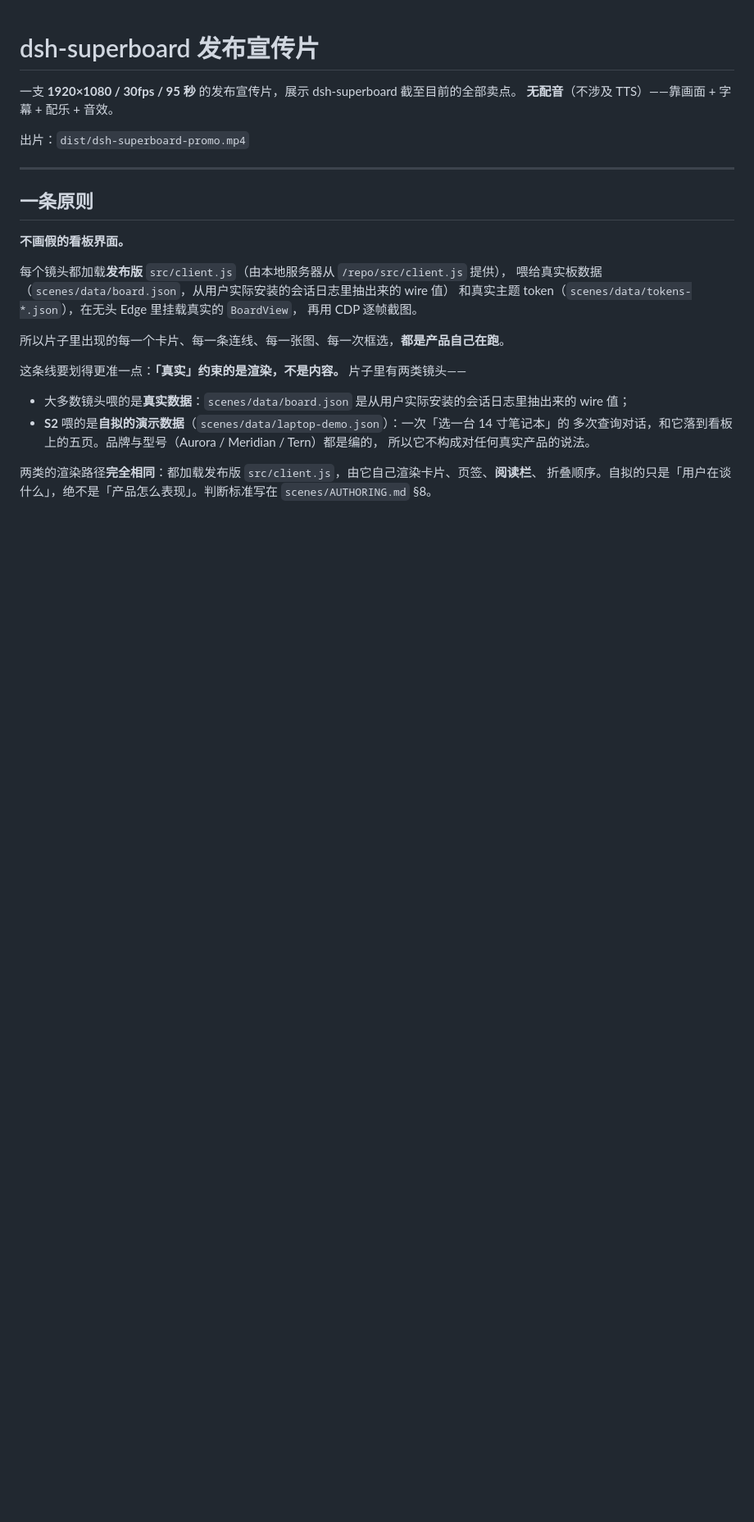
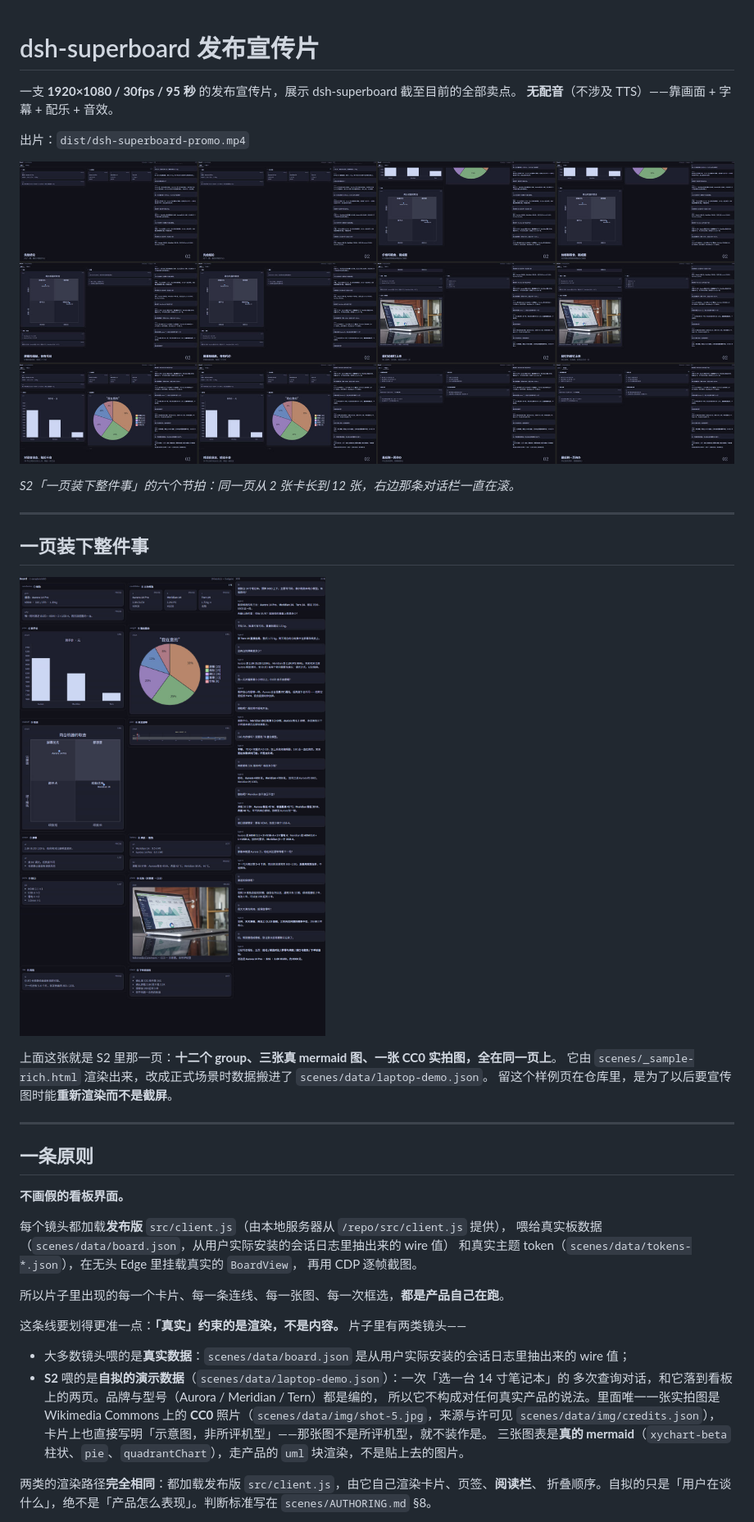
Before and after one commit to StardustSeemsInk/dsh-superboard, a Markdown page: video/README.md, the part around one of its changes. Shown at 82% size. Drawn GitHub-style; pictures changed too: video/assets/one-page.jpg (added), video/assets/s2-six-beats.jpg (added); blank space fills up the shorter version.

```diff
--- a/video/README.md
+++ b/video/README.md
@@ -4,6 +4,20 @@
 **无配音**（不涉及 TTS）——靠画面 + 字幕 + 配乐 + 音效。
 
 出片：`dist/dsh-superboard-promo.mp4`
+
+![S2 六个节拍](assets/s2-six-beats.jpg)
+
+*S2「一页装下整件事」的六个节拍：同一页从 2 张卡长到 12 张，右边那条对话栏一直在滚。*
+
+---
+
+## 一页装下整件事
+
+![整页](assets/one-page.jpg)
+
+上面这张就是 S2 里那一页：**十二个 group、三张真 mermaid 图、一张 CC0 实拍图，全在同一页上**。
+它由 `scenes/_sample-rich.html` 渲染出来，改成正式场景时数据搬进了 `scenes/data/laptop-demo.json`。
+留这个样例页在仓库里，是为了以后要宣传图时能**重新渲染而不是截屏**。
 
 ---
 
@@ -22,8 +36,12 @@
 
 - 大多数镜头喂的是**真实数据**：`scenes/data/board.json` 是从用户实际安装的会话日志里抽出来的 wire 值；
 - **S2** 喂的是**自拟的演示数据**（`scenes/data/laptop-demo.json`）：一次「选一台 14 寸笔记本」的
-  多次查询对话，和它落到看板上的五页。品牌与型号（Aurora / Meridian / Tern）都是编的，
-  所以它不构成对任何真实产品的说法。
+  多次查询对话，和它落到看板上的两页。品牌与型号（Aurora / Meridian / Tern）都是编的，
+  所以它不构成对任何真实产品的说法。里面唯一一张实拍图是 Wikimedia Commons 上的 **CC0**
+  照片（`scenes/data/img/shot-5.jpg`，来源与许可见 `scenes/data/img/credits.json`），
+  卡片上也直接写明「示意图，非所评机型」——那张图不是所评机型，就不装作是。
+  三张图表是**真的 mermaid**（`xychart-beta` 柱状、`pie`、`quadrantChart`），走产品的
+  `uml` 块渲染，不是贴上去的图片。
 
 两类的渲染路径**完全相同**：都加载发布版 `src/client.js`，由它自己渲染卡片、页签、**阅读栏**、
 折叠顺序。自拟的只是「用户在谈什么」，绝不是「产品怎么表现」。判断标准写在
```
Also changed, not shown: other parts of video/README.md (+11 -3 lines), video/scenes/AUTHORING.md (+6 -0 lines), video/assets/group-layout.jpg (added), 9 other files.
